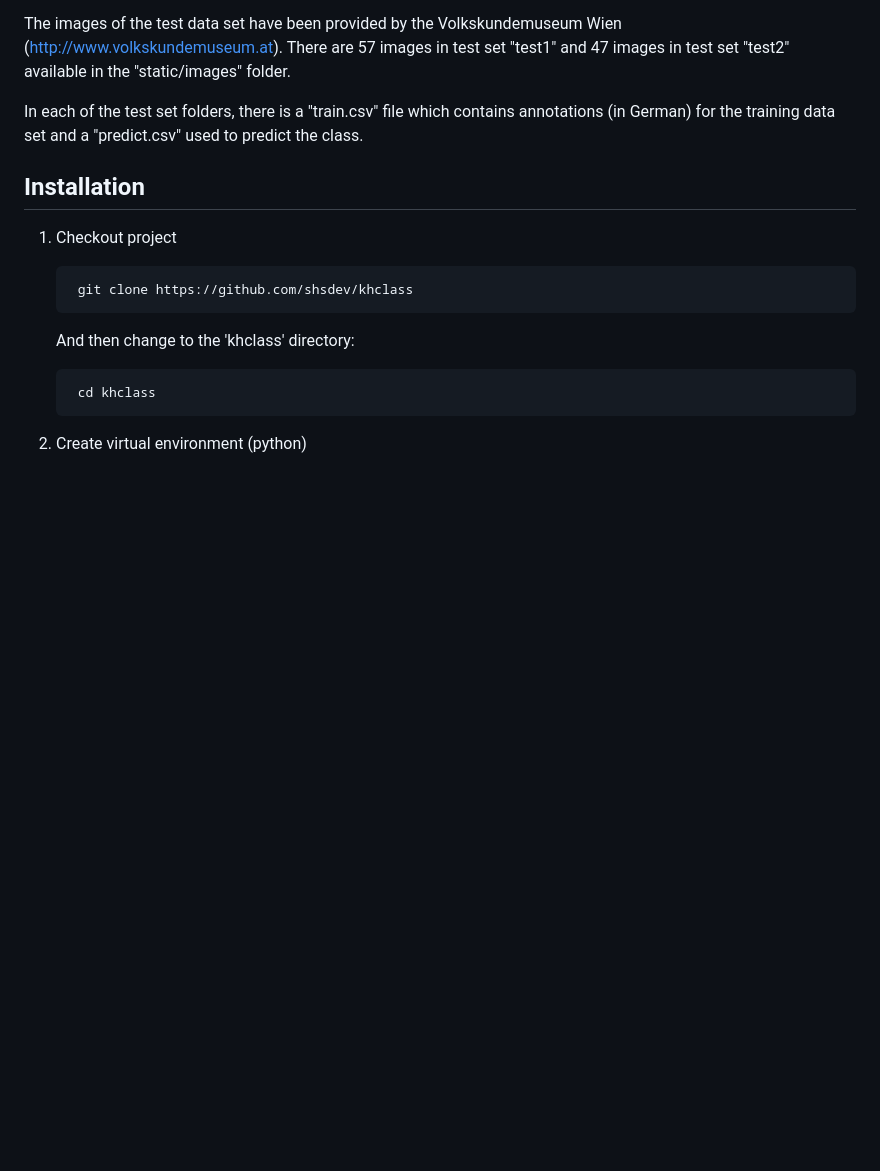
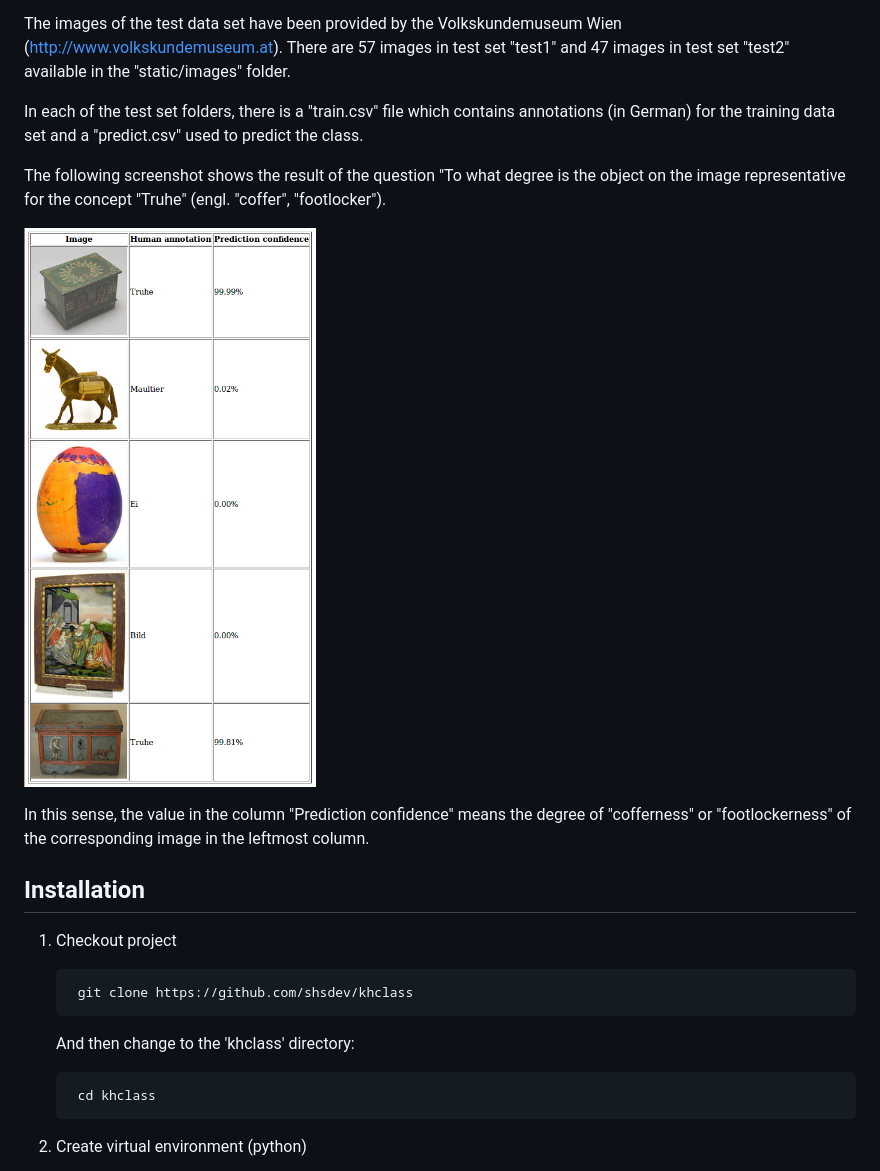
Before and after one commit to shsdev/khclass, a Markdown page: README.md, the part around the change. Rendered like a GitHub page; pictures changed too: docs/img/example.png (added); blank space fills up the shorter version.

Commit message:
Documentation improved

```diff
--- a/README.md
+++ b/README.md
@@ -12,6 +12,14 @@ in test set "test1" and 47 images in test set "test2" available in the "static/i
 
 In each of the test set folders, there is a "train.csv" file which contains annotations (in German) for the training data set and a
 "predict.csv" used to predict the class.
+
+The following screenshot shows the result of the question "To what degree is the object on the image representative for the concept
+"Truhe" (engl. "coffer", "footlocker").
+
+![Api key authorization](docs/img/example.png)
+
+In this sense, the value in the column "Prediction confidence" means the degree of "cofferness" or "footlockerness" of the corresponding
+image in the leftmost column.
 
 ## Installation
 
```
